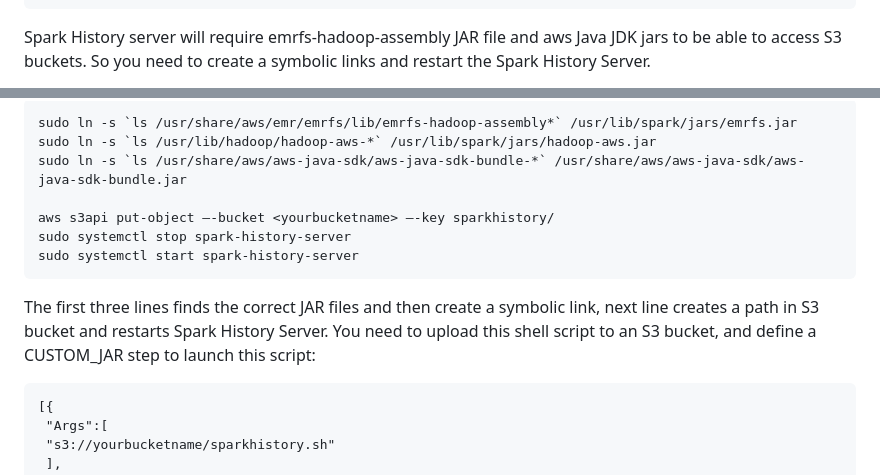
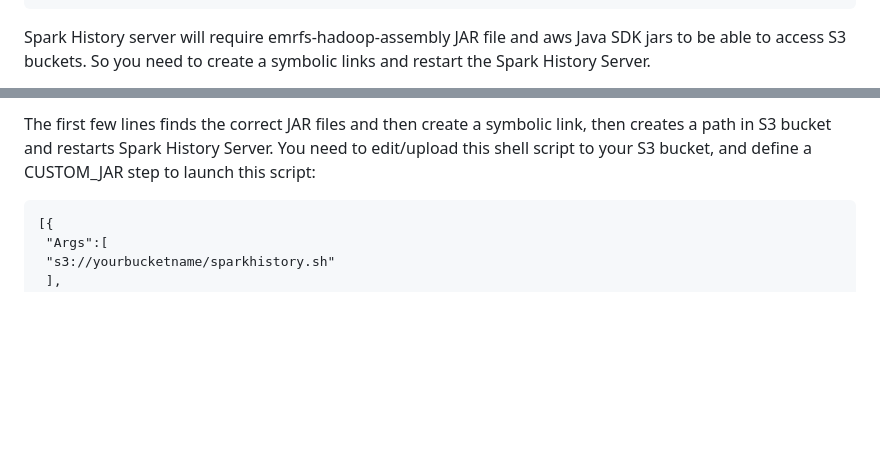
Before and after one commit to aws-samples/aws-emr-utilities, a Markdown page: utilities/self-managed-spark-history-server-emr/README.md, 2 parts joined by grey strips. Rendered like a GitHub page; blank space fills up the shorter version.

````diff
--- a/utilities/self-managed-spark-history-server-emr/README.md
+++ b/utilities/self-managed-spark-history-server-emr/README.md
@@ -32,5 +32,5 @@ Here is a simple [configuration](https://docs.aws.amazon.com/emr/latest/ReleaseG
 }]
 ```
 
-Spark History server will require emrfs-hadoop-assembly JAR file and aws Java JDK jars to be able to access S3 buckets. So you need to create a symbolic links and restart the Spark History Server.
+Spark History server will require emrfs-hadoop-assembly JAR file and aws Java SDK jars to be able to access S3 buckets. So you need to create a symbolic links and restart the Spark History Server.
 
@@ -38,15 +38,5 @@ Here is the simple shell script for this task (sparkhistory.sh):
 
-```
-sudo ln -s `ls /usr/share/aws/emr/emrfs/lib/emrfs-hadoop-assembly*` /usr/lib/spark/jars/emrfs.jar
-sudo ln -s `ls /usr/lib/hadoop/hadoop-aws-*` /usr/lib/spark/jars/hadoop-aws.jar
-sudo ln -s `ls /usr/share/aws/aws-java-sdk/aws-java-sdk-bundle-*` /usr/share/aws/aws-java-sdk/aws-java-sdk-bundle.jar
-
-aws s3api put-object —-bucket <yourbucketname> —-key sparkhistory/
-sudo systemctl stop spark-history-server
-sudo systemctl start spark-history-server
-```
-
-The first three lines finds the correct JAR files and then create a symbolic link, next line creates a path in S3 bucket and restarts Spark History Server. You need to upload this shell script to an S3 bucket, and define a CUSTOM_JAR step to launch this script:
+The first few lines finds the correct JAR files and then create a symbolic link, then creates a path in S3 bucket and restarts Spark History Server. You need to edit/upload this shell script to your S3 bucket, and define a CUSTOM_JAR step to launch this script:
 
 
 ```
````
Also changed, not shown: other parts of utilities/self-managed-spark-history-server-emr/README.md (+1 -1 lines).
